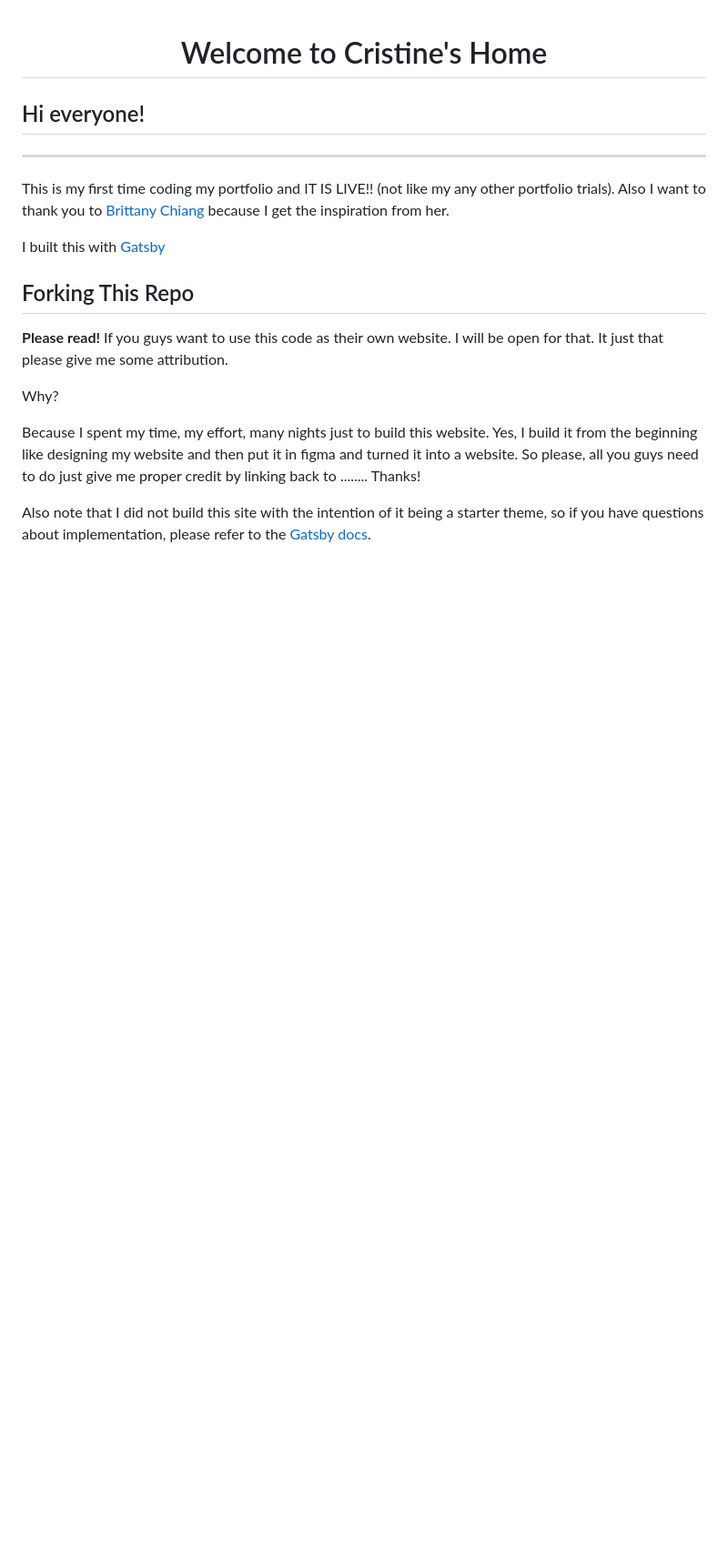
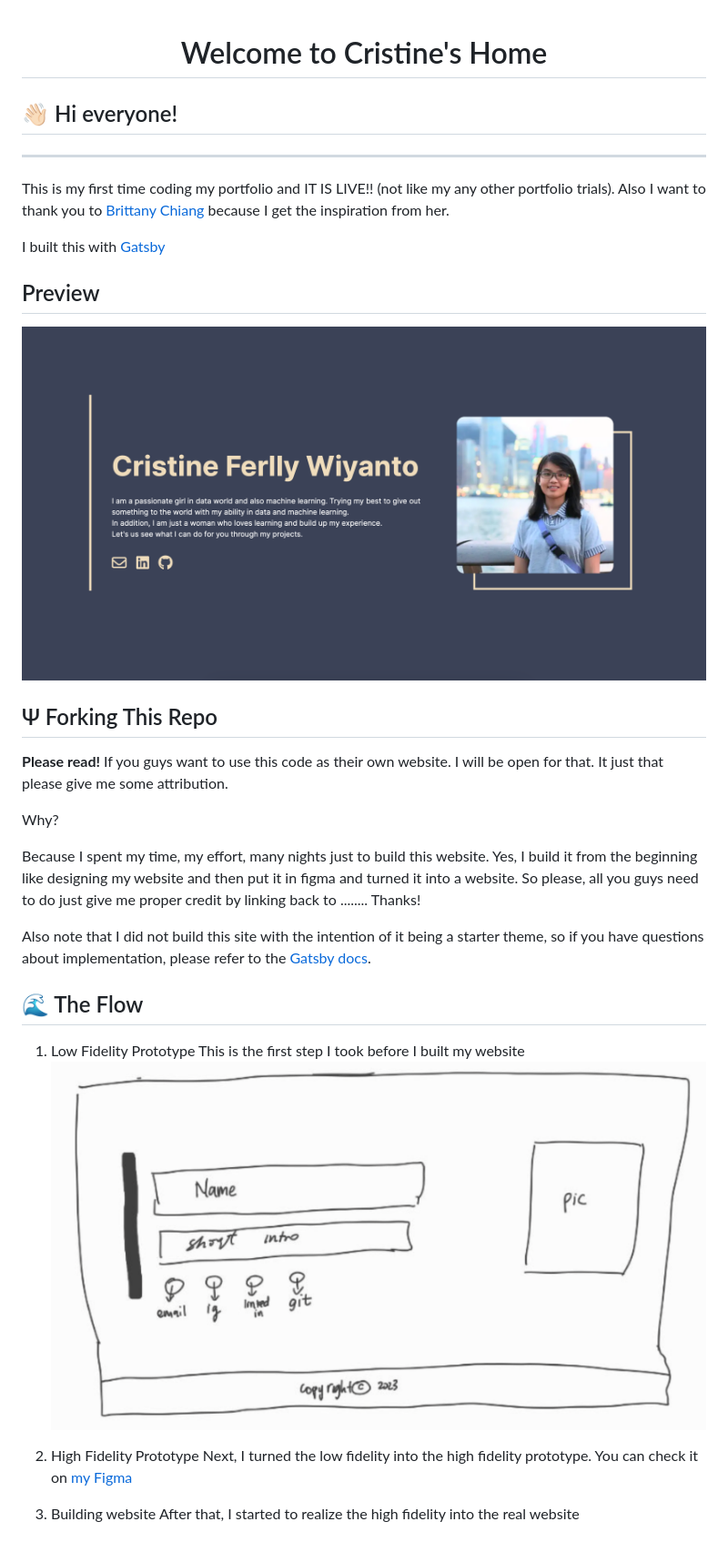
Before and after one commit to cristoeine/personal-website-v3, a Markdown page: README.md, the part around the change. Shown: that part at 91% size. GitHub-like rendering; pictures changed too: src/images/low fidelity.png (added), src/images/preview.png (added); blank space fills up the shorter version.

```diff
--- a/README.md
+++ b/README.md
@@ -8,14 +8,17 @@
 </h1>
 
 
-## Hi everyone!
+## 👋🏻 Hi everyone!
 ___
 This is my first time coding my portfolio and IT IS LIVE!! (not like my any other portfolio trials). Also I want to thank you to [Brittany Chiang](https://brittanychiang.com) because I get the inspiration from her.
 
 I built this with [Gatsby](https://www.gatsbyjs.com)
 
+## Preview
+![Preview Website](src/images/preview.png)
 
-## Forking This Repo
+
+## Ψ Forking This Repo
 **Please read!**
 If you guys want to use this code as their own website. I will be open for that. It just that please give me some attribution.
 
@@ -24,3 +27,15 @@ Why?
 Because I spent my time, my effort, many nights just to build this website. Yes, I build it from the beginning like designing my website and then put it in figma and turned it into a website. So please, all you guys need to do just  give me proper credit by linking back to ........ Thanks!
 
 Also note that I did not build this site with the intention of it being a starter theme, so if you have questions about implementation, please refer to the [Gatsby docs](https://www.gatsbyjs.com/docs/).
+
+
+## 🌊 The Flow
+1. Low Fidelity Prototype
+   This is the first step I took before I built my website
+   ![Low Fidelity](src/images/low%20fidelity.png)
+
+2. High Fidelity Prototype
+   Next, I turned the low fidelity into the high fidelity prototype. You can check it on [my Figma](https://www.figma.com/file/JOdP7JVJbU1UwaOkSiZXi3/Website?type=design&node-id=0%3A1&mode=design&t=xl3hzoSBgPBAEhoa-1)
+
+3. Building website
+   After that, I started to realize the high fidelity into the real website
```
